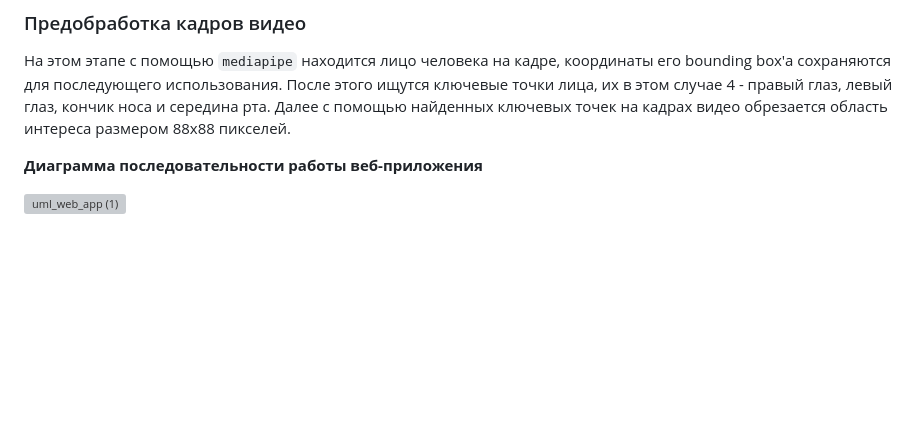
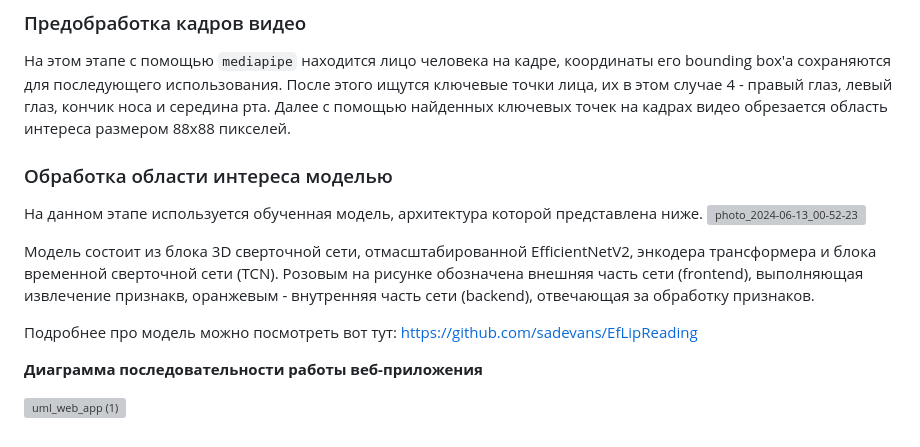
Before and after one commit to sadevans/EfLipSystem, a Markdown page: README.md, the part around the change. GitHub-like rendering; blank space fills up the shorter version; grey boxes are pictures that could not be loaded.

```diff
--- a/README.md
+++ b/README.md
@@ -40,6 +40,13 @@
 ### Предобработка кадров видео
 На этом этапе с помощью `mediapipe` находится лицо человека на кадре, координаты его bounding box'а сохраняются для последующего использования. После этого ищутся ключевые точки лица, их в этом случае 4 - правый глаз, левый глаз, кончик носа и середина рта. Далее с помощью найденных ключевых точек на кадрах видео обрезается область интереса размером 88х88 пикселей.
 
+### Обработка области интереса моделью
+На данном этапе используется обученная модель, архитектура которой представлена ниже.
+![photo_2024-06-13_00-52-23](https://github.com/sadevans/EfLipSystem/assets/82286355/97dcf13e-f5d0-48e7-89b5-1869628d7248)
+
+Модель состоит из блока 3D сверточной сети, отмасштабированной EfficientNetV2, энкодера трансформера и блока временной сверточной сети (TCN). Розовым на рисунке обозначена внешняя часть сети (frontend), выполняющая извлечение признакв, оранжевым - внутренняя часть сети (backend), отвечающая за обработку признаков.
+
+Подробнее про модель можно посмотреть вот тут: https://github.com/sadevans/EfLipReading
 
 **Диаграмма последовательности работы веб-приложения**
 
```
